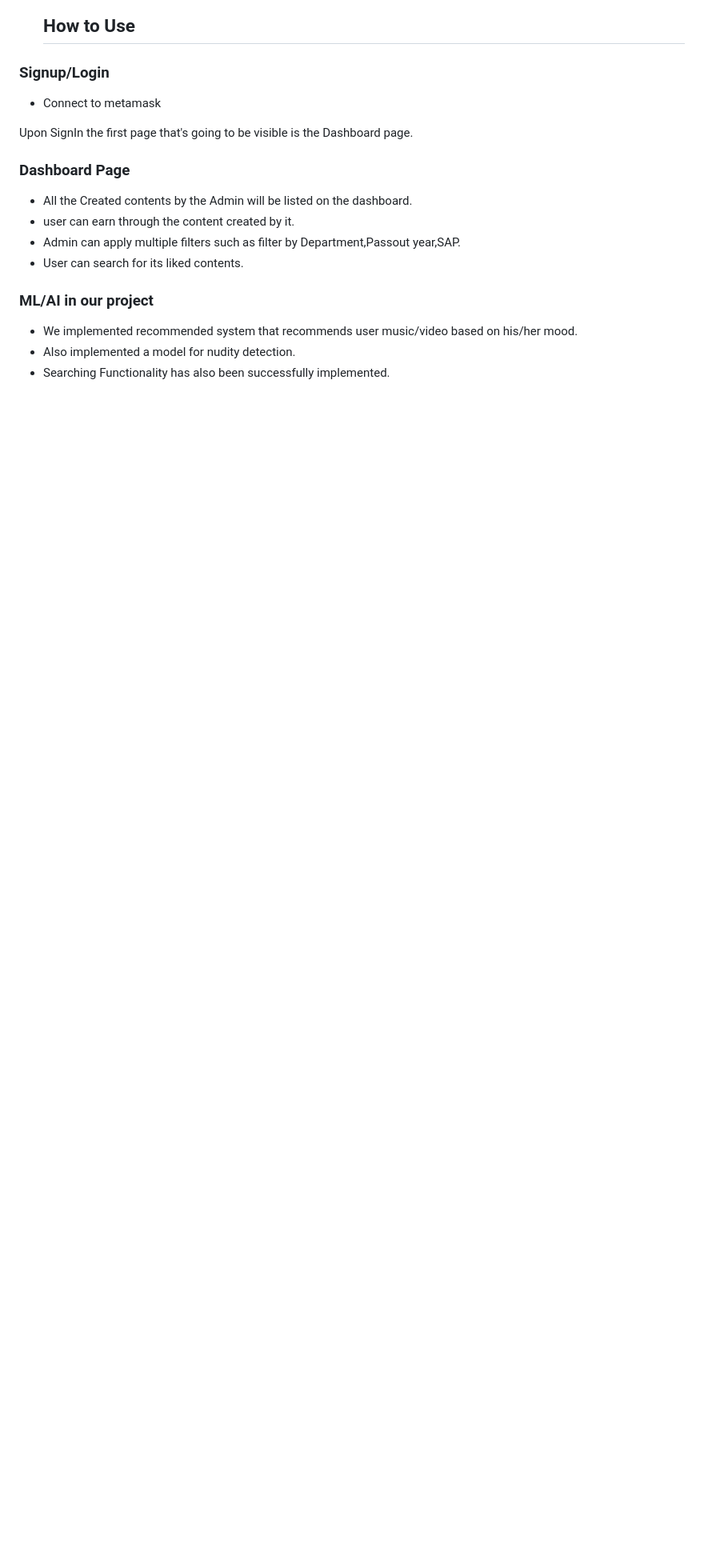
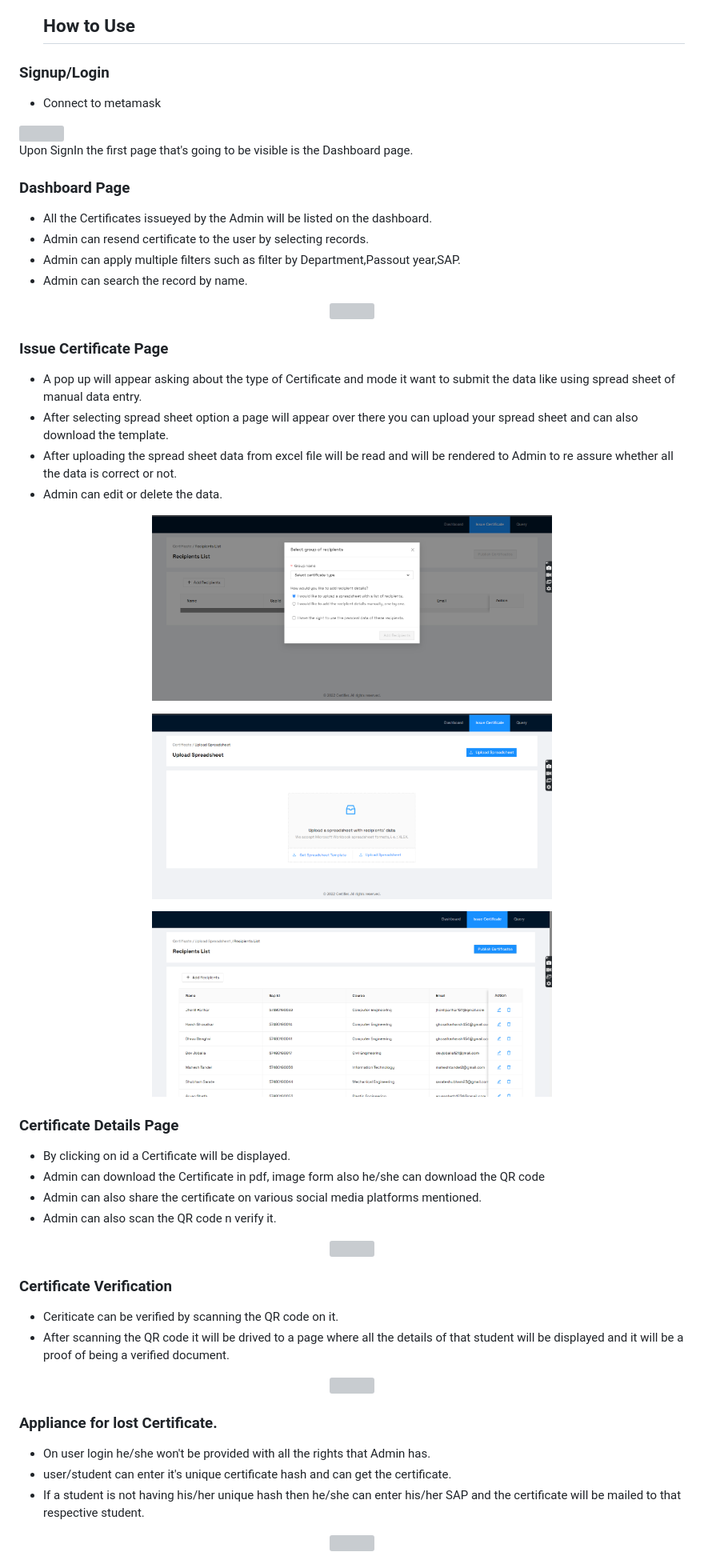
Before and after one commit to HarshDilipGhosalkar/E-certo, a Markdown page: README.md, the part around the change printed below. Shown: that part at 80% size. GitHub-like rendering; blank space fills up the shorter version; grey boxes are pictures that could not be loaded.

```diff
--- a/README.md
+++ b/README.md
@@ -45,8 +45,8 @@
 
  Upon SignIn the first page that's going to be visible is the Dashboard page.
  ### Dashboard Page
-- All the Created contents by the Admin will be listed on the dashboard.
-- user can earn through the content created by it.
+- All the Certificates issueyed by the Admin will be listed on the dashboard.
+- Admin can resend certificate to the user by selecting records.
 - Admin can apply multiple filters such as filter by Department,Passout year,SAP.
-- User can search for its liked contents.
+- Admin can search the record by name.
  <p align="center">
@@ -54,10 +54,41 @@
 </p>
 
-  ### ML/AI in our project
-- We implemented recommended system that recommends user music/video based on his/her mood.
-- Also implemented a model for nudity detection.
-- Searching Functionality has also been successfully implemented.
+  ### Issue Certificate Page
+- A pop up will appear asking about the type of Certificate and mode it want to submit the data like using spread sheet of manual data entry.
+- After selecting spread sheet option a page will appear over there you can upload your spread sheet and can also download the template.
+- After uploading the spread sheet data from excel file will be read and will be rendered to Admin to re assure whether all the data is correct or not.
+- Admin can edit or delete the data.
+ <p align="center">
+ <img height=300px width=500px  src="./images/eimage11.png" >
+  </p>
+  <p align="center">
+ <img height=300px width=500px src="./images/eimage12.png" >
+ </p>
+  <p align="center">
+ <img height=300px width=500px  src="./images/eimage13.png" >
+</p>
 
+ ### Certificate Details Page
+- By clicking on id a Certificate will be displayed.
+- Admin can download the Certificate in pdf, image form also he/she can download the QR code
+- Admin can also share the certificate on various social media platforms mentioned.
+- Admin can also scan the QR code n verify it.
+ <p align="center">
+ <img height=300px width=500px  src="./images/eimages7.gif" >
+  </p>
 
+ ### Certificate Verification
+- Ceriticate can be verified by scanning the QR code on it.
+- After scanning the QR code it will be drived to a page where all the details of that student will be displayed and it will be a proof of being a verified document.
+ <p align="center">
+ <img height=300px width=500px  src="./images/eimage8.gif" >
+  </p>
 
+ ### Appliance for lost Certificate.
+- On user login he/she won't be provided with all the rights that Admin has.
+- user/student can enter it's unique certificate hash and can get the certificate.
+- If a student is not having his/her unique hash then he/she can enter his/her SAP and the certificate will be mailed to that respective student.
+ <p align="center">
+ <img height=300px width=500px  src="./images/eimag9.gif" >
+  </p>
 
```
Also changed, not shown: other parts of README.md (+15 -17 lines).
